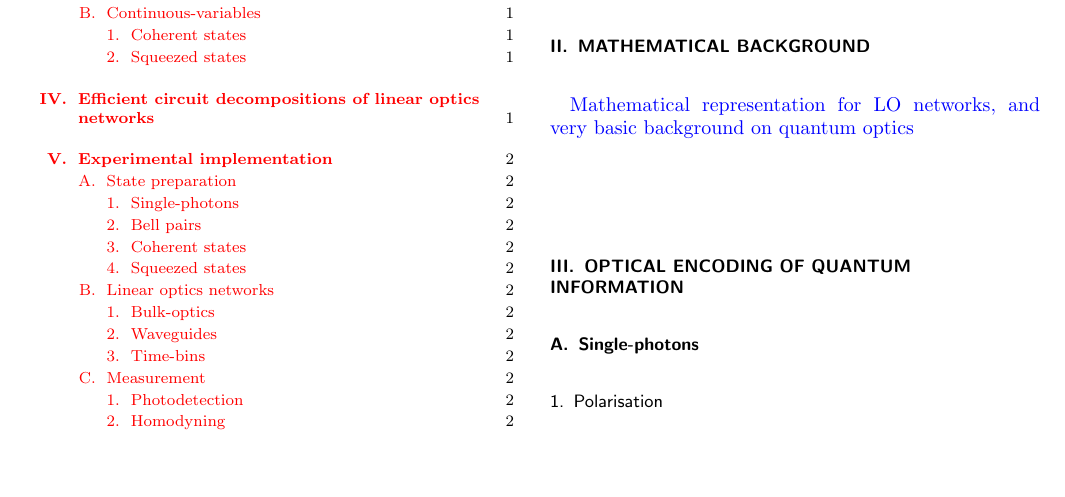
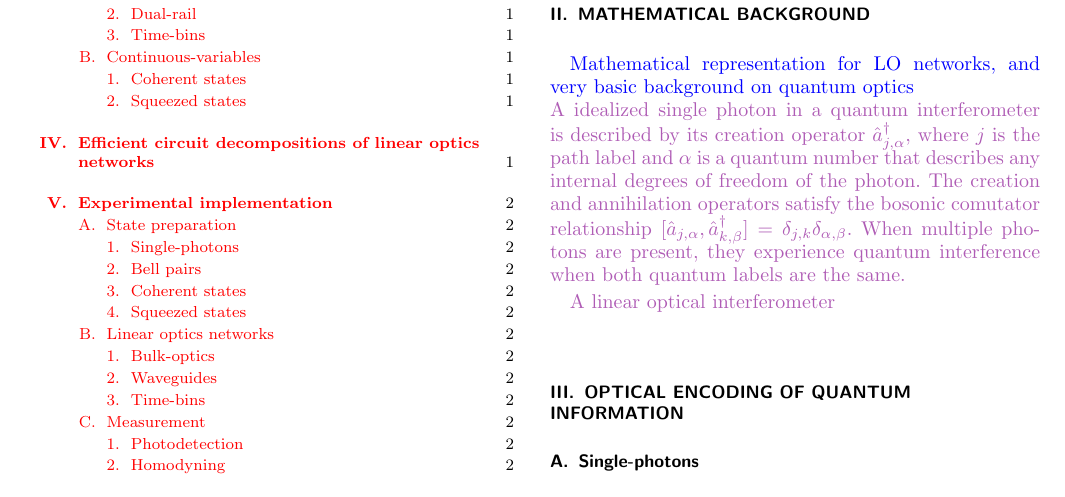
Before and after one commit to drpeterrohde/Interferometry-Review, a LaTeX paper (paper.tex): part of page 1 of 2, cut so that both start at the same text, the shorter picture padded with empty space. Compiled offline with pdfLaTeX.

Commit message:
Added a new paragraph to math section.

```diff
--- a/paper.tex
+++ b/paper.tex
@@ -12,6 +12,8 @@
 \newcommand{\sihui}[1]{{\color{Orchid}{#1}}}
 \newcommand{\peter}[1]{{\color{YellowGreen}{#1}}}
 \newcommand{\comment}[1]{{\color{blue}{#1}}}
+\newcommand{\ah}{\hat{a}}
+\newcommand{\adagh}{\hat{a}^\dag}
 
 \begin{document}
 
@@ -60,8 +62,12 @@
 \comment{Let's add comments and questions like this}
 
 \section{Mathematical background}
+\comment{Mathematical representation for LO networks, and very basic background on quantum optics}\\
+\sihui{A idealized single photon in a quantum interferometer is described by its creation operator $\adagh_{j,\alpha}$, where $j$ is the path label and $\alpha$ is a quantum number that describes any internal degrees of freedom of the photon. The creation and annihilation operators satisfy the bosonic comutator relationship $[\ah_{j,\alpha},\adagh_{k,\beta}]=\delta_{j,k}\delta_{\alpha,\beta}$. When multiple photons are present, they experience quantum interference when both quantum labels are the same.
 
-\comment{Mathematical representation for LO networks, and very basic background on quantum optics}
+A linear optical interferometer}
+
+
 
 \section{Optical encoding of quantum information}
 
```
Also changed, not shown: paper.pdf, 4 other files.
